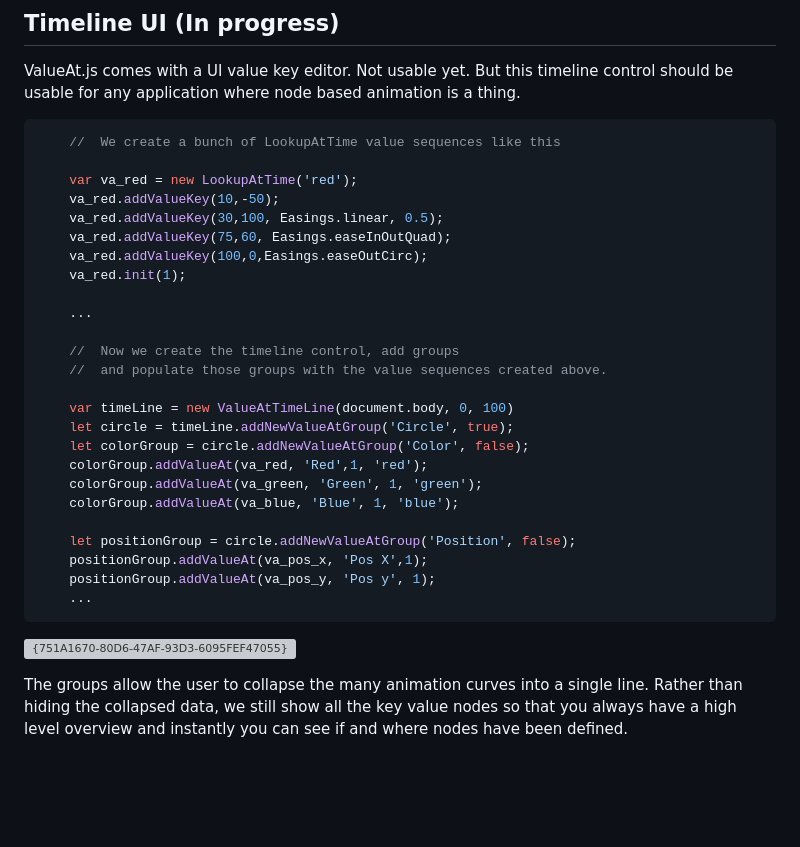
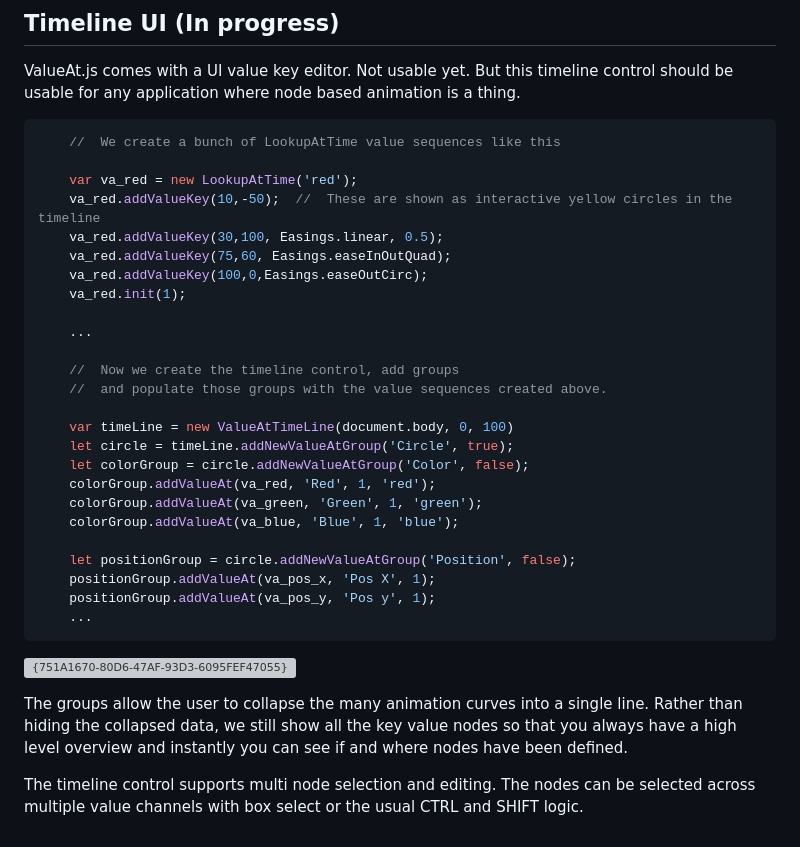
Before and after one commit to dinther/ValueAt.js, a Markdown page: README.md, the part around the change. Drawn GitHub-style; blank space fills up the shorter version; grey boxes are pictures that could not be loaded.

````diff
--- a/README.md
+++ b/README.md
@@ -90,7 +90,7 @@ ValueAt.js comes with a UI value key editor. Not usable yet. But this timeline c
     //  We create a bunch of LookupAtTime value sequences like this
 
     var va_red = new LookupAtTime('red');
-    va_red.addValueKey(10,-50);
+    va_red.addValueKey(10,-50);  //  These are shown as interactive yellow circles in the timeline
     va_red.addValueKey(30,100, Easings.linear, 0.5);
     va_red.addValueKey(75,60, Easings.easeInOutQuad);
     va_red.addValueKey(100,0,Easings.easeOutCirc);
@@ -104,12 +104,12 @@ ValueAt.js comes with a UI value key editor. Not usable yet. But this timeline c
     var timeLine = new ValueAtTimeLine(document.body, 0, 100)
     let circle = timeLine.addNewValueAtGroup('Circle', true);
     let colorGroup = circle.addNewValueAtGroup('Color', false);
-    colorGroup.addValueAt(va_red, 'Red',1, 'red');
+    colorGroup.addValueAt(va_red, 'Red', 1, 'red');
     colorGroup.addValueAt(va_green, 'Green', 1, 'green');
     colorGroup.addValueAt(va_blue, 'Blue', 1, 'blue');
 
     let positionGroup = circle.addNewValueAtGroup('Position', false);
-    positionGroup.addValueAt(va_pos_x, 'Pos X',1);
+    positionGroup.addValueAt(va_pos_x, 'Pos X', 1);
     positionGroup.addValueAt(va_pos_y, 'Pos y', 1);
     ...
 ```
@@ -117,3 +117,5 @@ ValueAt.js comes with a UI value key editor. Not usable yet. But this timeline c
 ![{751A1670-80D6-47AF-93D3-6095FEF47055}](https://github.com/user-attachments/assets/719c8fef-5ec3-4f59-8a9a-0174fc50a320)
 
 The groups allow the user to collapse the many animation curves into a single line. Rather than hiding the collapsed data, we still show all the key value nodes so that you always have a high level overview and instantly you can see if and where nodes have been defined.
+
+The timeline control supports multi node selection and editing. The nodes can be selected across multiple value channels with box select or the usual CTRL and SHIFT logic.
````
